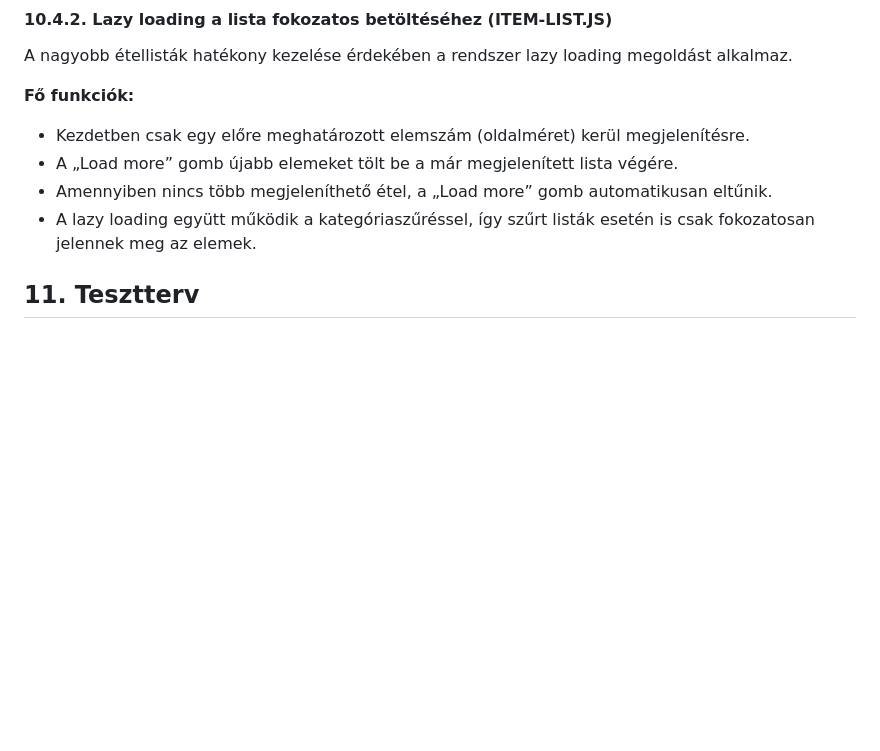
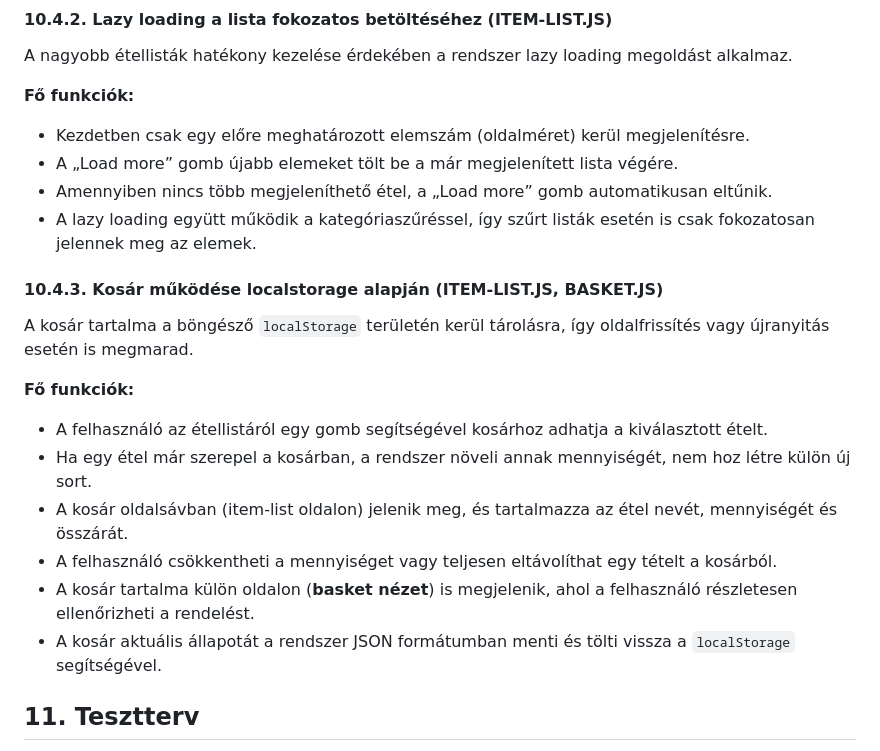
Before and after one commit to KKondor/2025-szfm-big-project, a Markdown page: docs/rendszerterv.md, the part around the change. Rendered like a GitHub page; blank space fills up the shorter version.

Commit message:
Describe basket handling with localStorage in system design

```diff
--- a/docs/rendszerterv.md
+++ b/docs/rendszerterv.md
@@ -963,6 +963,19 @@ A nagyobb étellisták hatékony kezelése érdekében a rendszer lazy loading m
 - Amennyiben nincs több megjeleníthető étel, a „Load more” gomb automatikusan eltűnik.
 - A lazy loading együtt működik a kategóriaszűréssel, így szűrt listák esetén is csak fokozatosan jelennek meg az elemek.
 
+#### 10.4.3. Kosár működése localstorage alapján (ITEM-LIST.JS, BASKET.JS)
+
+A kosár tartalma a böngésző `localStorage` területén kerül tárolásra, így oldalfrissítés vagy újranyitás esetén is megmarad.
+
+**Fő funkciók:**
+
+- A felhasználó az étellistáról egy gomb segítségével kosárhoz adhatja a kiválasztott ételt.
+- Ha egy étel már szerepel a kosárban, a rendszer növeli annak mennyiségét, nem hoz létre külön új sort.
+- A kosár oldalsávban (item-list oldalon) jelenik meg, és tartalmazza az étel nevét, mennyiségét és összárát.
+- A felhasználó csökkentheti a mennyiséget vagy teljesen eltávolíthat egy tételt a kosárból.
+- A kosár tartalma külön oldalon (**basket nézet**) is megjelenik, ahol a felhasználó részletesen ellenőrizheti a rendelést.
+- A kosár aktuális állapotát a rendszer JSON formátumban menti és tölti vissza a `localStorage` segítségével.
+
 
 ## 11. Tesztterv
 
```
